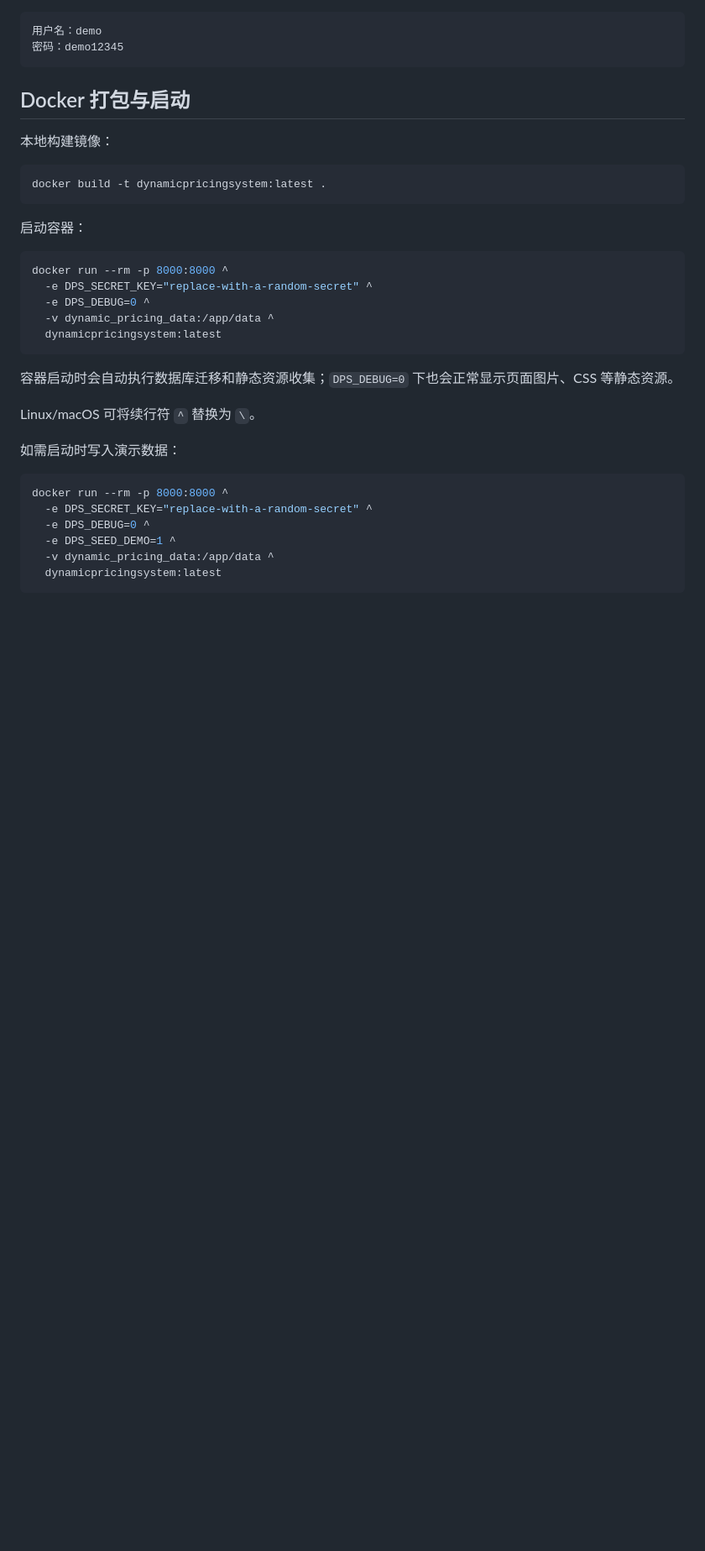
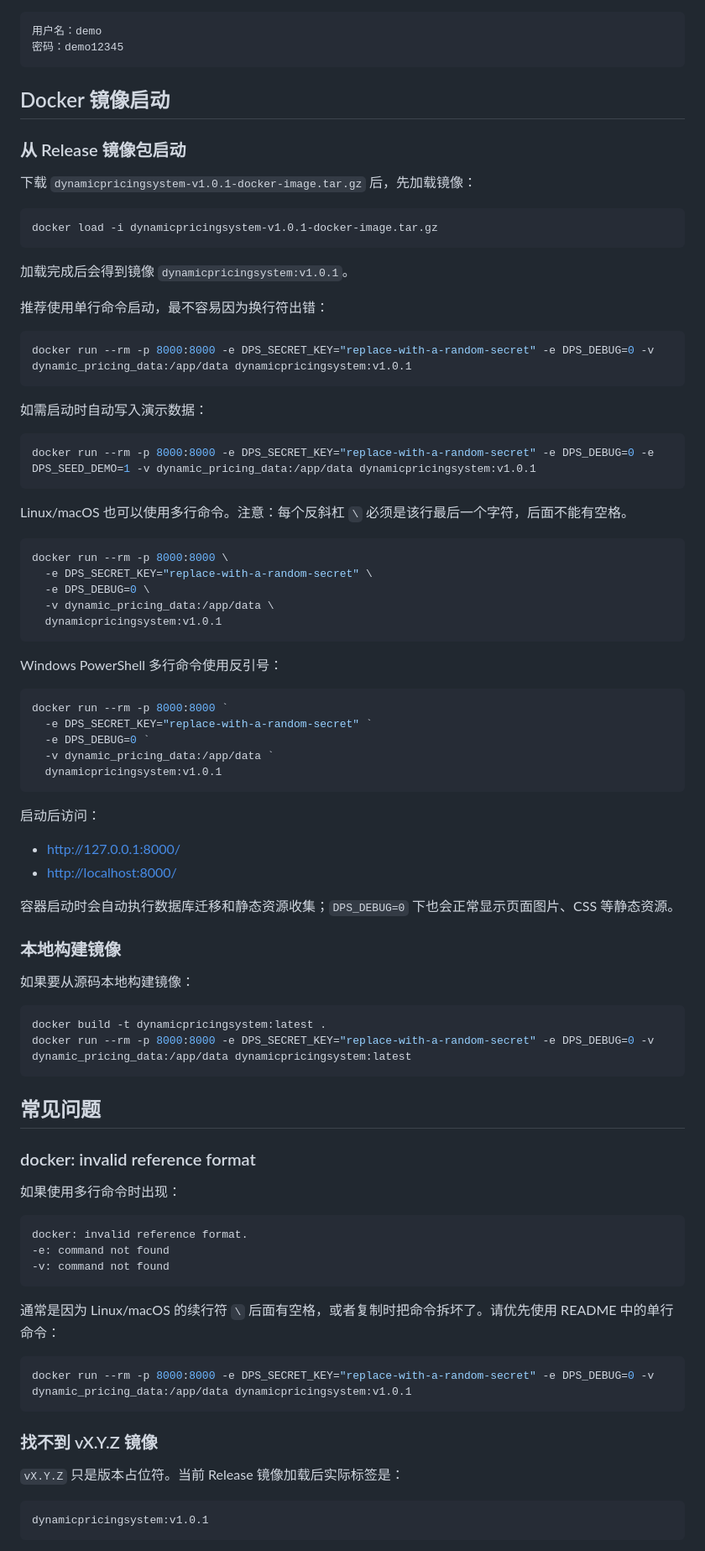
Before and after one commit to ling552/DynamicPricingSystem, a Markdown page: README.md, the part around one of its changes. Shown at 84% size. Drawn GitHub-style; blank space fills up the shorter version.

Commit message:
Clarify Docker release startup commands

````diff
--- a/README.md
+++ b/README.md
@@ -77,36 +78,89 @@ python manage.py runserver
 密码：demo12345
 ```
 
-## Docker 打包与启动
+## Docker 镜像启动
 
-本地构建镜像：
+### 从 Release 镜像包启动
+
+下载 `dynamicpricingsystem-v1.0.1-docker-image.tar.gz` 后，先加载镜像：
+
+```bash
+docker load -i dynamicpricingsystem-v1.0.1-docker-image.tar.gz
+```
+
+加载完成后会得到镜像 `dynamicpricingsystem:v1.0.1`。
+
+推荐使用单行命令启动，最不容易因为换行符出错：
+
+```bash
+docker run --rm -p 8000:8000 -e DPS_SECRET_KEY="replace-with-a-random-secret" -e DPS_DEBUG=0 -v dynamic_pricing_data:/app/data dynamicpricingsystem:v1.0.1
+```
+
+如需启动时自动写入演示数据：
+
+```bash
+docker run --rm -p 8000:8000 -e DPS_SECRET_KEY="replace-with-a-random-secret" -e DPS_DEBUG=0 -e DPS_SEED_DEMO=1 -v dynamic_pricing_data:/app/data dynamicpricingsystem:v1.0.1
+```
+
+Linux/macOS 也可以使用多行命令。注意：每个反斜杠 `\` 必须是该行最后一个字符，后面不能有空格。
+
+```bash
+docker run --rm -p 8000:8000 \
+  -e DPS_SECRET_KEY="replace-with-a-random-secret" \
+  -e DPS_DEBUG=0 \
+  -v dynamic_pricing_data:/app/data \
+  dynamicpricingsystem:v1.0.1
+```
+
+Windows PowerShell 多行命令使用反引号：
+
+```powershell
+docker run --rm -p 8000:8000 `
+  -e DPS_SECRET_KEY="replace-with-a-random-secret" `
+  -e DPS_DEBUG=0 `
+  -v dynamic_pricing_data:/app/data `
+  dynamicpricingsystem:v1.0.1
+```
+
+启动后访问：
+
+- <http://127.0.0.1:8000/>
+- <http://localhost:8000/>
+
+容器启动时会自动执行数据库迁移和静态资源收集；`DPS_DEBUG=0` 下也会正常显示页面图片、CSS 等静态资源。
+
+### 本地构建镜像
+
+如果要从源码本地构建镜像：
 
 ```bash
 docker build -t dynamicpricingsystem:latest .
+docker run --rm -p 8000:8000 -e DPS_SECRET_KEY="replace-with-a-random-secret" -e DPS_DEBUG=0 -v dynamic_pricing_data:/app/data dynamicpricingsystem:latest
 ```
 
-启动容器：
+## 常见问题
+
+### docker: invalid reference format
+
+如果使用多行命令时出现：
+
+```text
+docker: invalid reference format.
+-e: command not found
+-v: command not found
+```
+
+通常是因为 Linux/macOS 的续行符 `\` 后面有空格，或者复制时把命令拆坏了。请优先使用 README 中的单行命令：
 
 ```bash
-docker run --rm -p 8000:8000 ^
-  -e DPS_SECRET_KEY="replace-with-a-random-secret" ^
-  -e DPS_DEBUG=0 ^
-  -v dynamic_pricing_data:/app/data ^
-  dynamicpricingsystem:latest
+docker run --rm -p 8000:8000 -e DPS_SECRET_KEY="replace-with-a-random-secret" -e DPS_DEBUG=0 -v dynamic_pricing_data:/app/data dynamicpricingsystem:v1.0.1
 ```
 
-容器启动时会自动执行数据库迁移和静态资源收集；`DPS_DEBUG=0` 下也会正常显示页面图片、CSS 等静态资源。
+### 找不到 vX.Y.Z 镜像
 
-Linux/macOS 可将续行符 `^` 替换为 `\`。
+`vX.Y.Z` 只是版本占位符。当前 Release 镜像加载后实际标签是：
 
-如需启动时写入演示数据：
-
-```bash
-docker run --rm -p 8000:8000 ^
-  -e DPS_SECRET_KEY="replace-with-a-random-secret" ^
-  -e DPS_DEBUG=0 ^
-  -e DPS_SEED_DEMO=1 ^
-  -v dynamic_pricing_data:/app/data ^
-  dynamicpricingsystem:latest
+```text
+dynamicpricingsystem:v1.0.1
 ```
 
````
Also changed, not shown: other parts of README.md (+4 -12 lines).
